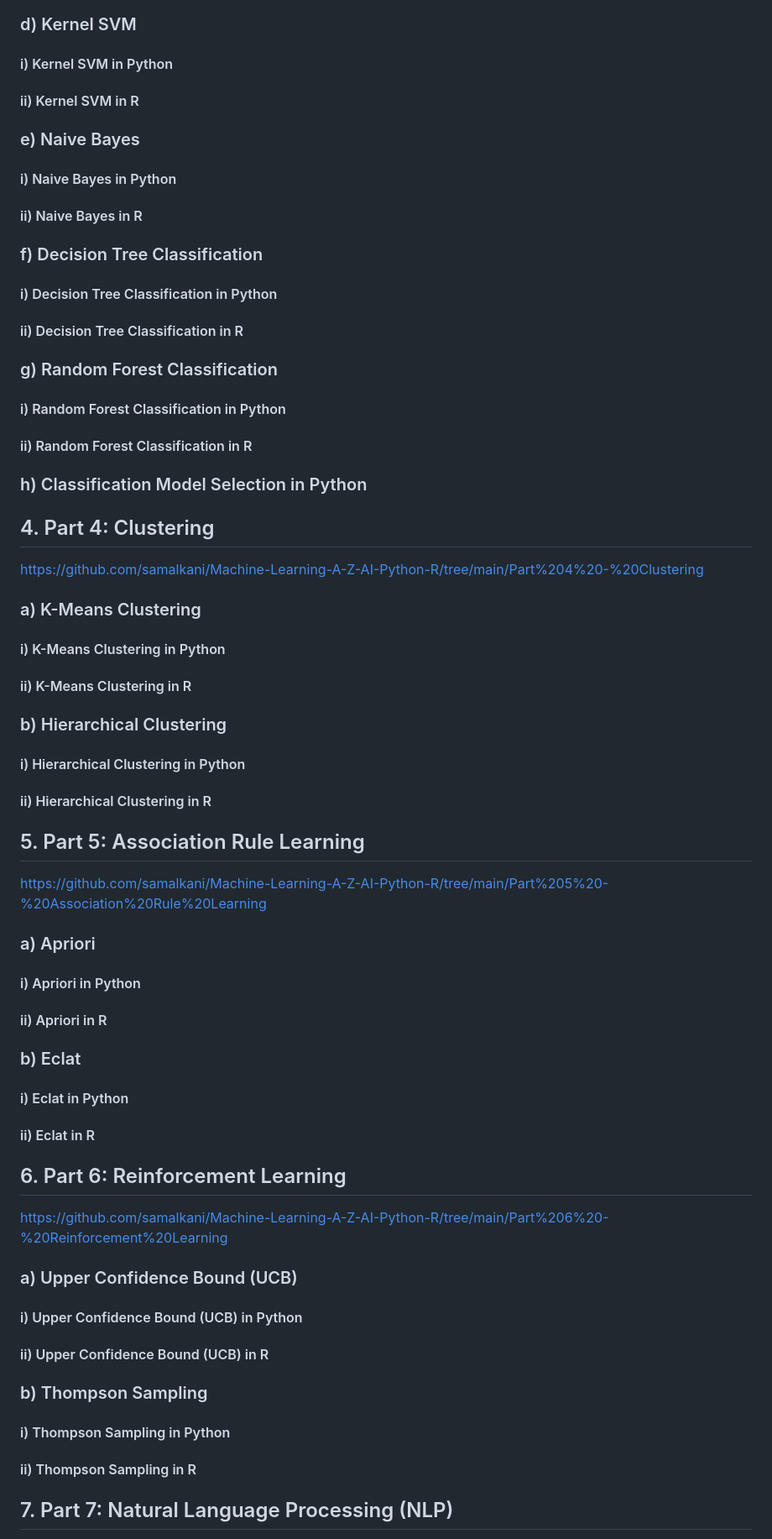
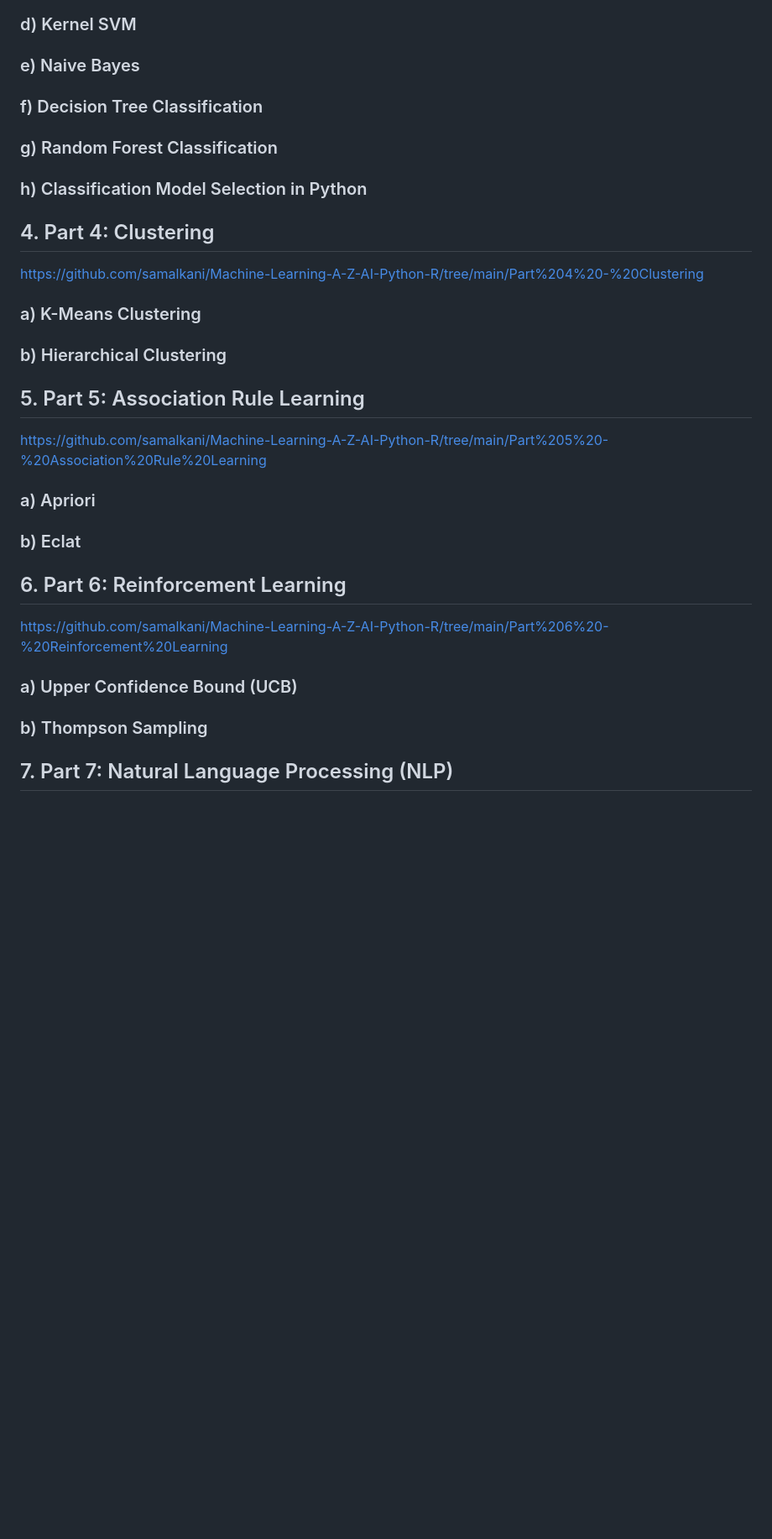
Before and after one commit to samalkani/Machine-Learning-A-Z-AI-Python-R, a Markdown page: README.md, the part around the change printed below. Shown: that part at 84% size. Drawn GitHub-style; blank space fills up the shorter version.

```diff
--- a/README.md
+++ b/README.md
@@ -89,26 +45,10 @@ https://github.com/samalkani/Machine-Learning-A-Z-AI-Python-R/tree/main/Part%203
 ### d) Kernel SVM
-
-#### i) Kernel SVM in Python
-
-#### ii) Kernel SVM in R
 
 ### e) Naive Bayes
 
-#### i) Naive Bayes in Python
-
-#### ii) Naive Bayes in R
-
 ### f) Decision Tree Classification
 
-#### i) Decision Tree Classification in Python
-
-#### ii) Decision Tree Classification in R
-
 ### g) Random Forest Classification
-
-#### i) Random Forest Classification in Python
-
-#### ii) Random Forest Classification in R
 
 ### h) Classification Model Selection in Python
 
@@ -117,45 +57,21 @@ https://github.com/samalkani/Machine-Learning-A-Z-AI-Python-R/tree/main/Part%204
 
 ### a) K-Means Clustering
 
-#### i) K-Means Clustering in Python
-
-#### ii) K-Means Clustering in R
-
 ### b) Hierarchical Clustering
-
-#### i) Hierarchical Clustering in Python
-
-#### ii) Hierarchical Clustering in R
 
 ## 5. Part 5: Association Rule Learning
 https://github.com/samalkani/Machine-Learning-A-Z-AI-Python-R/tree/main/Part%205%20-%20Association%20Rule%20Learning
 
 ### a) Apriori
 
-#### i) Apriori in Python
-
-#### ii) Apriori in R
-
 ### b) Eclat
-
-#### i) Eclat in Python
-
-#### ii) Eclat in R
 
 ## 6. Part 6: Reinforcement Learning
 https://github.com/samalkani/Machine-Learning-A-Z-AI-Python-R/tree/main/Part%206%20-%20Reinforcement%20Learning
 
 ### a) Upper Confidence Bound (UCB)
 
-#### i) Upper Confidence Bound (UCB) in Python
-
-#### ii) Upper Confidence Bound (UCB) in R
-
 ### b) Thompson Sampling
-
-#### i) Thompson Sampling in Python
-
-#### ii) Thompson Sampling in R
 
 ## 7. Part 7: Natural Language Processing (NLP)
 https://github.com/samalkani/Machine-Learning-A-Z-AI-Python-R/tree/main/Part%207%20-%20Natural%20Language%20Processing/Section%2036%20-%20Natural%20Language%20Processing
```
Also changed, not shown: other parts of README.md (+2 -92 lines).
